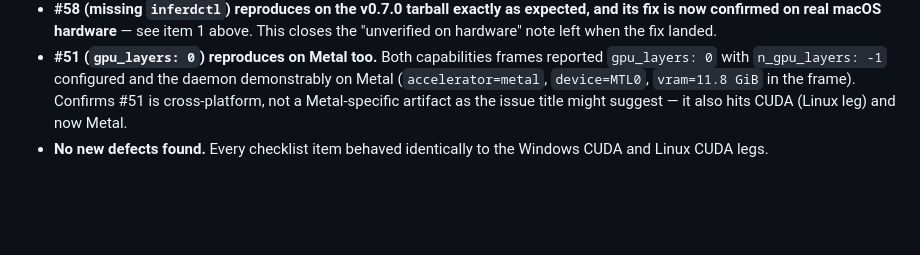
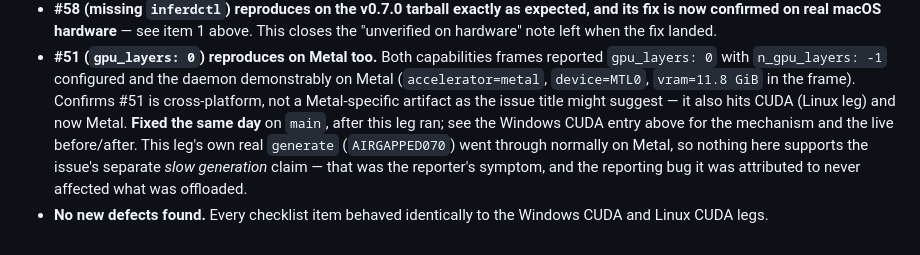
Before and after one commit to 3rg0n/inferd, a Markdown page: docs/v0.6-validation.md, the part around the change. Drawn GitHub-style; blank space fills up the shorter version.

Commit message:
docs(#51): note the fix on the macOS leg's reproduction entry
The macOS arm64 leg landed independently and recorded #51 reproducing on
Metal. Cross-reference the fix so the entry isn't read as still-open, and
record what that leg's own evidence does and does not say about the
issue's separate slow-generation claim: its real generate went through
normally on Metal, and the reporting bug never changed what was offloaded.

Co-Authored-By: Claude Opus 5 <noreply@anthropic.com>

```diff
--- a/docs/v0.6-validation.md
+++ b/docs/v0.6-validation.md
@@ -1272,6 +1272,11 @@ TLS control, same method as Linux (networked v0.7.0 as the live control),
   daemon demonstrably on Metal (`accelerator=metal`, `device=MTL0`,
   `vram=11.8 GiB` in the frame). Confirms #51 is cross-platform, not a
   Metal-specific artifact as the issue title might suggest — it also hits
-  CUDA (Linux leg) and now Metal.
+  CUDA (Linux leg) and now Metal. **Fixed the same day** on `main`, after
+  this leg ran; see the Windows CUDA entry above for the mechanism and the
+  live before/after. This leg's own real `generate` (`AIRGAPPED070`) went
+  through normally on Metal, so nothing here supports the issue's separate
+  *slow generation* claim — that was the reporter's symptom, and the
+  reporting bug it was attributed to never affected what was offloaded.
 - **No new defects found.** Every checklist item behaved identically to the
   Windows CUDA and Linux CUDA legs.
```
